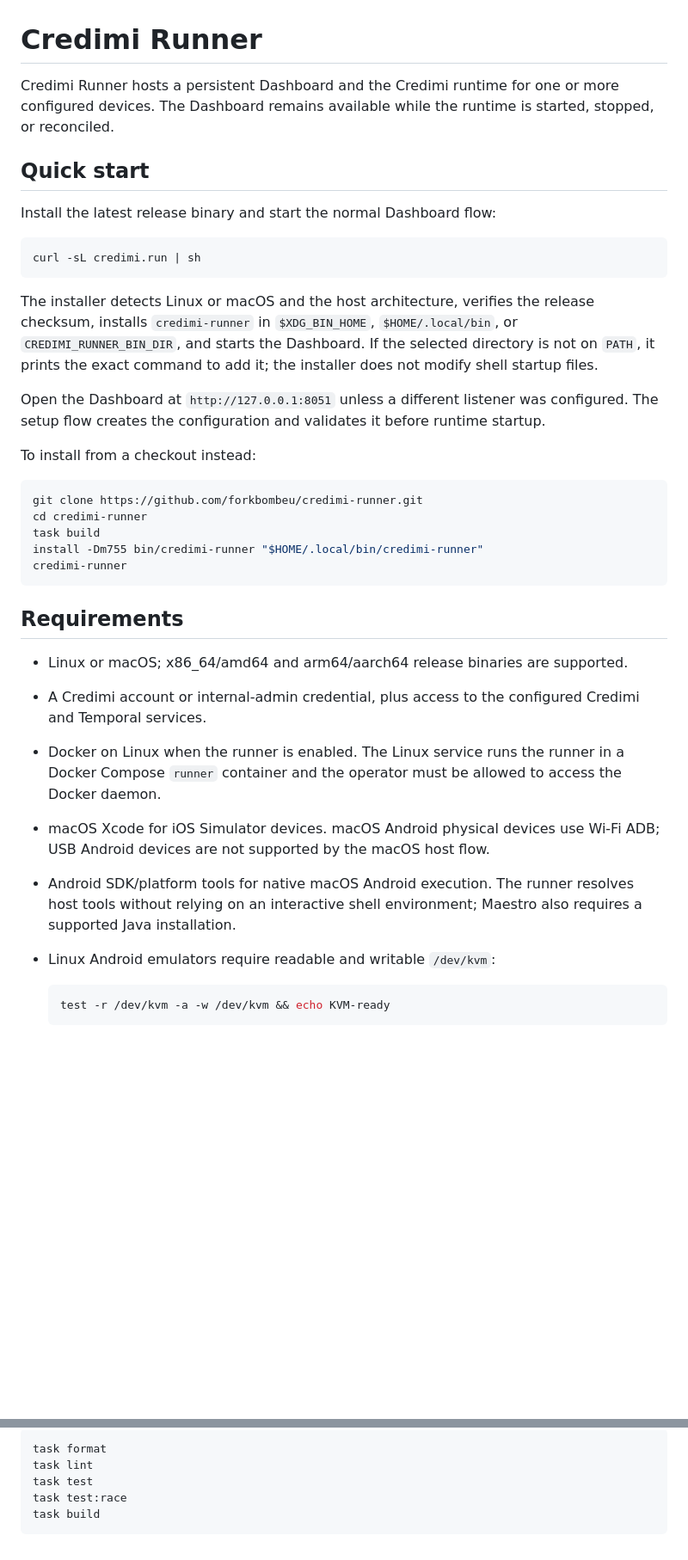
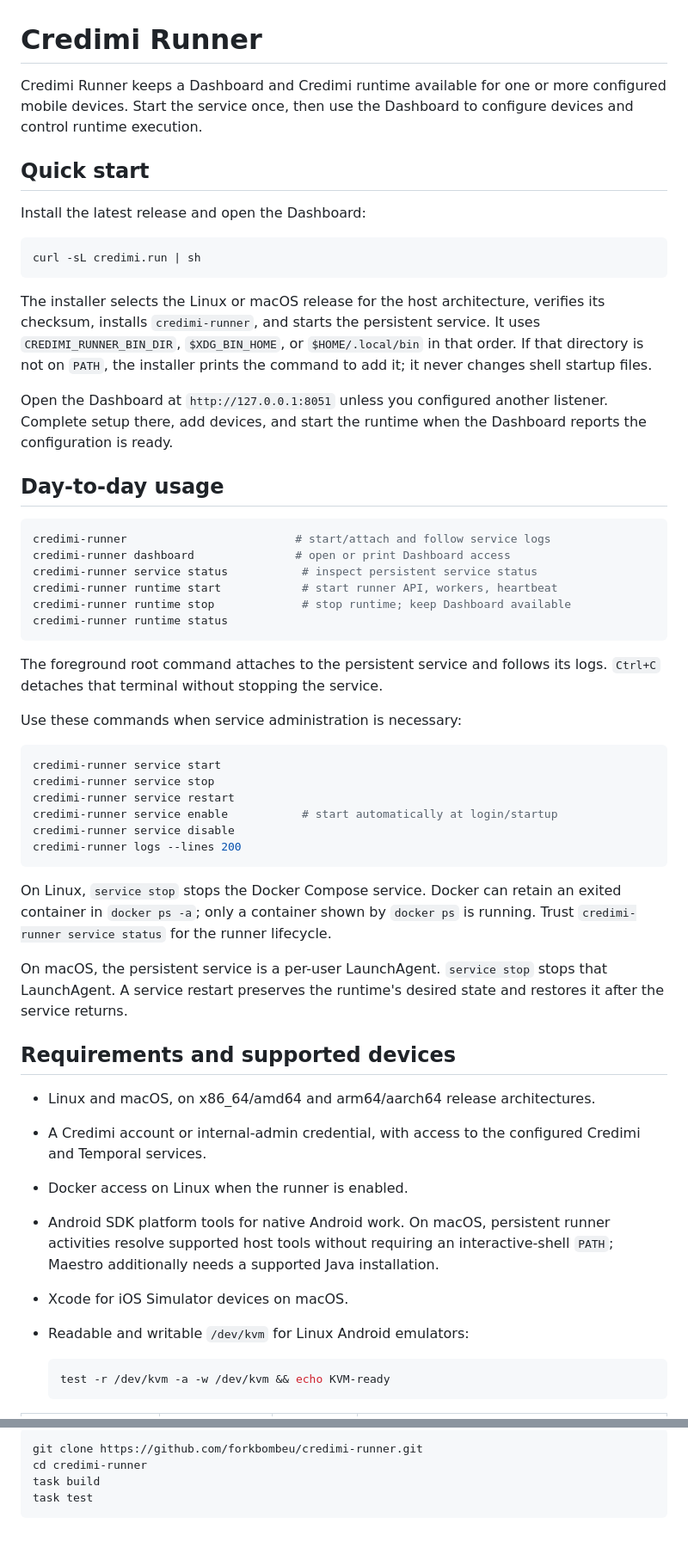
Before and after one commit to ForkbombEu/credimi-runner, a Markdown page: README.md, 2 parts joined by grey strips. Shown at 86% size. Rendered like a GitHub page; blank space fills up the shorter version.

````diff
--- a/README.md
+++ b/README.md
@@ -1,52 +1,72 @@
 # Credimi Runner
 
-Credimi Runner hosts a persistent Dashboard and the Credimi runtime for one or
-more configured devices. The Dashboard remains available while the runtime is
-started, stopped, or reconciled.
+Credimi Runner keeps a Dashboard and Credimi runtime available for one or more
+configured mobile devices. Start the service once, then use the Dashboard to
+configure devices and control runtime execution.
 
 ## Quick start
 
-Install the latest release binary and start the normal Dashboard flow:
+Install the latest release and open the Dashboard:
 
 ```bash
 curl -sL credimi.run | sh
 ```
 
-The installer detects Linux or macOS and the host architecture, verifies the
-release checksum, installs `credimi-runner` in `$XDG_BIN_HOME`,
-`$HOME/.local/bin`, or `CREDIMI_RUNNER_BIN_DIR`, and starts the Dashboard. If
-the selected directory is not on `PATH`, it prints the exact command to add
-it; the installer does not modify shell startup files.
+The installer selects the Linux or macOS release for the host architecture,
+verifies its checksum, installs `credimi-runner`, and starts the persistent
+service. It uses `CREDIMI_RUNNER_BIN_DIR`, `$XDG_BIN_HOME`, or
+`$HOME/.local/bin` in that order. If that directory is not on `PATH`, the
+installer prints the command to add it; it never changes shell startup files.
 
-Open the Dashboard at `http://127.0.0.1:8051` unless a different listener was
-configured. The setup flow creates the configuration and validates it before
-runtime startup.
+Open the Dashboard at `http://127.0.0.1:8051` unless you configured another
+listener. Complete setup there, add devices, and start the runtime when the
+Dashboard reports the configuration is ready.
 
-To install from a checkout instead:
+## Day-to-day usage
 
 ```bash
-git clone https://github.com/forkbombeu/credimi-runner.git
-cd credimi-runner
-task build
-install -Dm755 bin/credimi-runner "$HOME/.local/bin/credimi-runner"
-credimi-runner
+credimi-runner                         # start/attach and follow service logs
+credimi-runner dashboard               # open or print Dashboard access
+credimi-runner service status           # inspect persistent service status
+credimi-runner runtime start            # start runner API, workers, heartbeat
+credimi-runner runtime stop             # stop runtime; keep Dashboard available
+credimi-runner runtime status
 ```
 
-## Requirements
+The foreground root command attaches to the persistent service and follows its
+logs. `Ctrl+C` detaches that terminal without stopping the service.
 
-- Linux or macOS; x86_64/amd64 and arm64/aarch64 release binaries are
-  supported.
-- A Credimi account or internal-admin credential, plus access to the configured
+Use these commands when service administration is necessary:
+
+```bash
+credimi-runner service start
+credimi-runner service stop
+credimi-runner service restart
+credimi-runner service enable           # start automatically at login/startup
+credimi-runner service disable
+credimi-runner logs --lines 200
+```
+
+On Linux, `service stop` stops the Docker Compose service. Docker can retain an
+exited container in `docker ps -a`; only a container shown by `docker ps` is
+running. Trust `credimi-runner service status` for the runner lifecycle.
+
+On macOS, the persistent service is a per-user LaunchAgent. `service stop`
+stops that LaunchAgent. A service restart preserves the runtime's desired state
+and restores it after the service returns.
+
+## Requirements and supported devices
+
+- Linux and macOS, on x86_64/amd64 and arm64/aarch64 release architectures.
+- A Credimi account or internal-admin credential, with access to the configured
   Credimi and Temporal services.
-- Docker on Linux when the runner is enabled. The Linux service runs the
-  runner in a Docker Compose `runner` container and the operator must be
-  allowed to access the Docker daemon.
-- macOS Xcode for iOS Simulator devices. macOS Android physical devices use
-  Wi-Fi ADB; USB Android devices are not supported by the macOS host flow.
-- Android SDK/platform tools for native macOS Android execution. The runner
-  resolves host tools without relying on an interactive shell environment;
-  Maestro also requires a supported Java installation.
-- Linux Android emulators require readable and writable `/dev/kvm`:
+- Docker access on Linux when the runner is enabled.
+- Android SDK platform tools for native Android work. On macOS, persistent
+  runner activities resolve supported host tools without requiring an
+  interactive-shell `PATH`; Maestro additionally needs a supported Java
+  installation.
+- Xcode for iOS Simulator devices on macOS.
+- Readable and writable `/dev/kvm` for Linux Android emulators:
 
   ```bash
   test -r /dev/kvm -a -w /dev/kvm && echo KVM-ready
@@ -230,7 +156,6 @@ tunnel, use the URL only after tunnel and runner health checks report ready.
 ```bash
-task format
-task lint
+git clone https://github.com/forkbombeu/credimi-runner.git
+cd credimi-runner
+task build
 task test
-task test:race
-task build
 ```
````
Also changed, not shown: other parts of README.md (+37 -131 lines).
